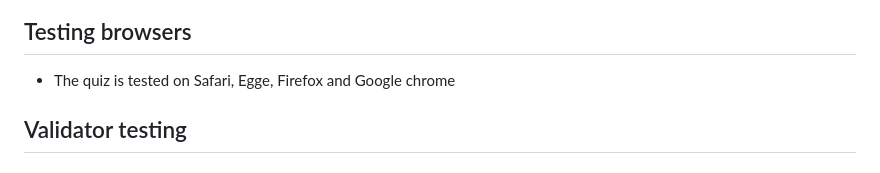
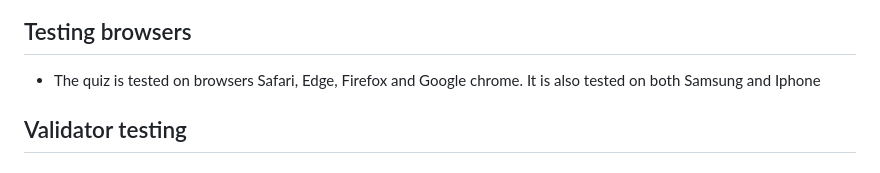
Before and after one commit to Patteerrik/sports-quiz, a Markdown page: README.md, the part around the change. GitHub-like rendering.

Commit message:
docs: add text to ## Testing section

```diff
--- a/README.md
+++ b/README.md
@@ -47,7 +47,7 @@
 
 ## Testing browsers
 
-* The quiz is tested on Safari, Egge, Firefox and Google chrome
+* The quiz is tested on browsers Safari, Edge, Firefox and Google chrome. It is also tested on both Samsung and Iphone
 
 ## Validator testing
 ### HTML
```
